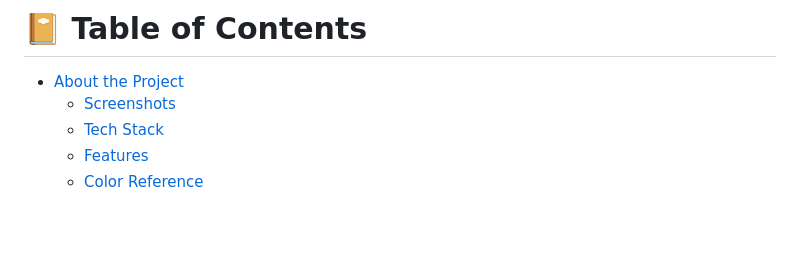
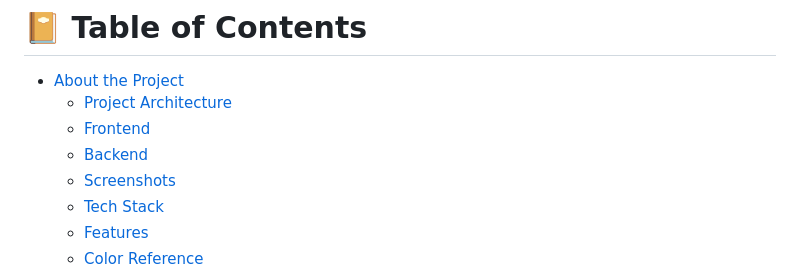
Before and after one commit to MadalinTheGrey/MaT_TitireziiZburatori, a Markdown page: README.md, the part around the change. Drawn GitHub-style; blank space fills up the shorter version.

Commit message:
updated table of contents

```diff
--- a/README.md
+++ b/README.md
@@ -42,6 +42,9 @@
 # :notebook_with_decorative_cover: Table of Contents
 
 - [About the Project](#star2-about-the-project)
+  - [Project Architecture](#project-architecture)
+  - [Frontend](#frontend)
+  - [Backend](#backend)
   - [Screenshots](#camera-screenshots)
   - [Tech Stack](#space_invader-tech-stack)
   - [Features](#dart-features)
```
